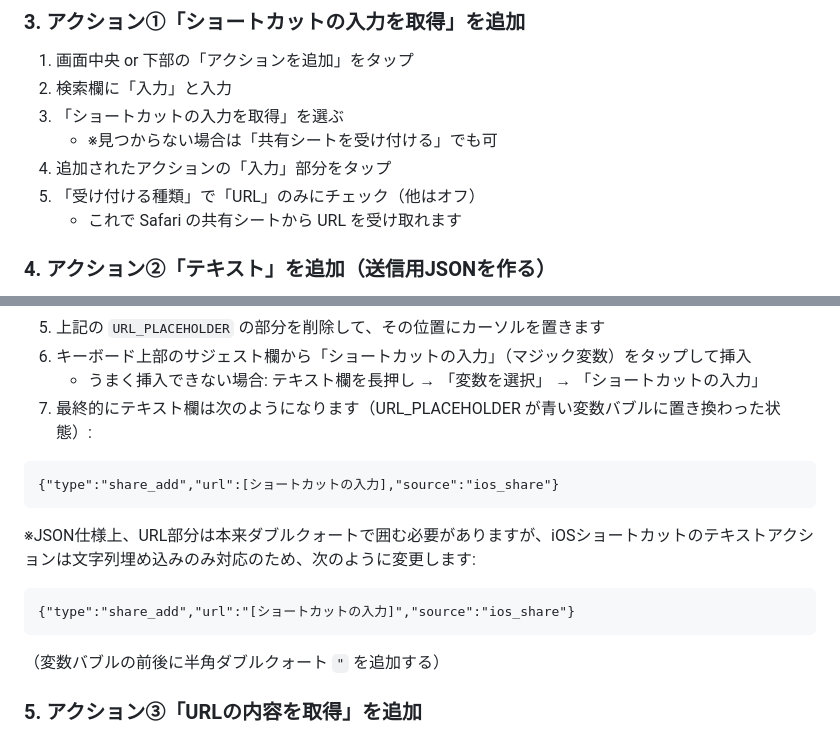
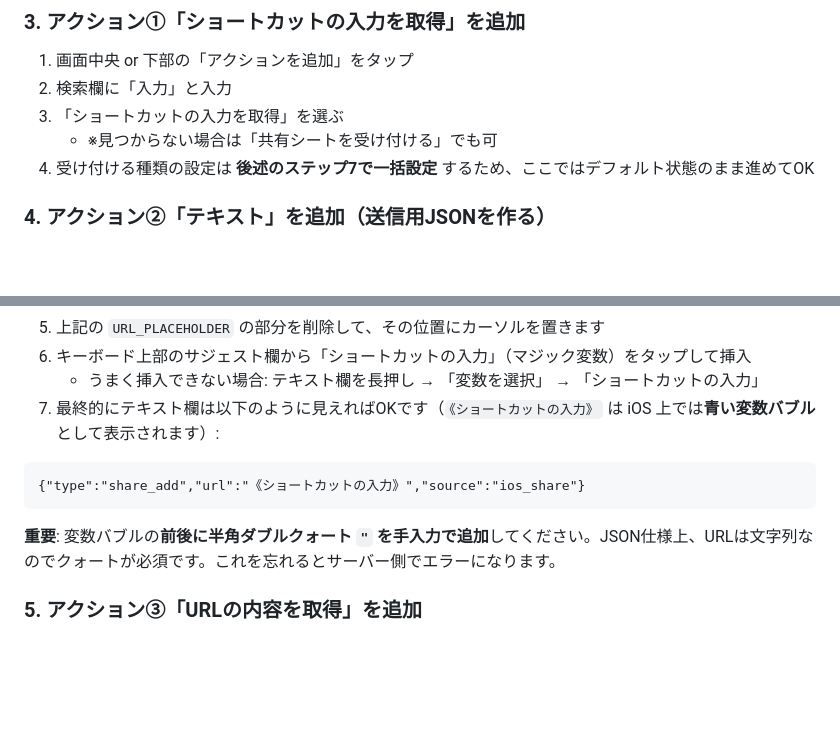
Before and after one commit to basabasa-maker/system-techo-v3, a Markdown page: docs/ios-shortcut-setup.md, 2 parts joined by grey strips. Drawn GitHub-style; blank space fills up the shorter version.

Commit message:
docs: iOSショートカット手順書の軽微改善（変数バブル表記統一・設定重複整理）

````diff
--- a/docs/ios-shortcut-setup.md
+++ b/docs/ios-shortcut-setup.md
@@ -54,9 +54,7 @@ curl -X POST -H "Content-Type: text/plain;charset=utf-8" \
 2. 検索欄に「入力」と入力
 3. 「ショートカットの入力を取得」を選ぶ
    - ※見つからない場合は「共有シートを受け付ける」でも可
-4. 追加されたアクションの「入力」部分をタップ
-5. 「受け付ける種類」で「URL」のみにチェック（他はオフ）
-   - これで Safari の共有シートから URL を受け取れます
+4. 受け付ける種類の設定は **後述のステップ7で一括設定** するため、ここではデフォルト状態のまま進めてOK
 
 ### 4. アクション②「テキスト」を追加（送信用JSONを作る）
 
@@ -72,19 +70,13 @@ curl -X POST -H "Content-Type: text/plain;charset=utf-8" \
 5. 上記の `URL_PLACEHOLDER` の部分を削除して、その位置にカーソルを置きます
 6. キーボード上部のサジェスト欄から「ショートカットの入力」（マジック変数）をタップして挿入
    - うまく挿入できない場合: テキスト欄を長押し → 「変数を選択」 → 「ショートカットの入力」
-7. 最終的にテキスト欄は次のようになります（URL_PLACEHOLDER が青い変数バブルに置き換わった状態）:
+7. 最終的にテキスト欄は以下のように見えればOKです（`《ショートカットの入力》` は iOS 上では**青い変数バブル**として表示されます）:
 
 ```
-{"type":"share_add","url":[ショートカットの入力],"source":"ios_share"}
+{"type":"share_add","url":"《ショートカットの入力》","source":"ios_share"}
 ```
 
-※JSON仕様上、URL部分は本来ダブルクォートで囲む必要がありますが、iOSショートカットのテキストアクションは文字列埋め込みのみ対応のため、次のように変更します:
-
-```
-{"type":"share_add","url":"[ショートカットの入力]","source":"ios_share"}
-```
-
-（変数バブルの前後に半角ダブルクォート `"` を追加する）
+**重要**: 変数バブルの**前後に半角ダブルクォート `"` を手入力で追加**してください。JSON仕様上、URLは文字列なのでクォートが必須です。これを忘れるとサーバー側でエラーになります。
 
 ### 5. アクション③「URLの内容を取得」を追加
 
````
